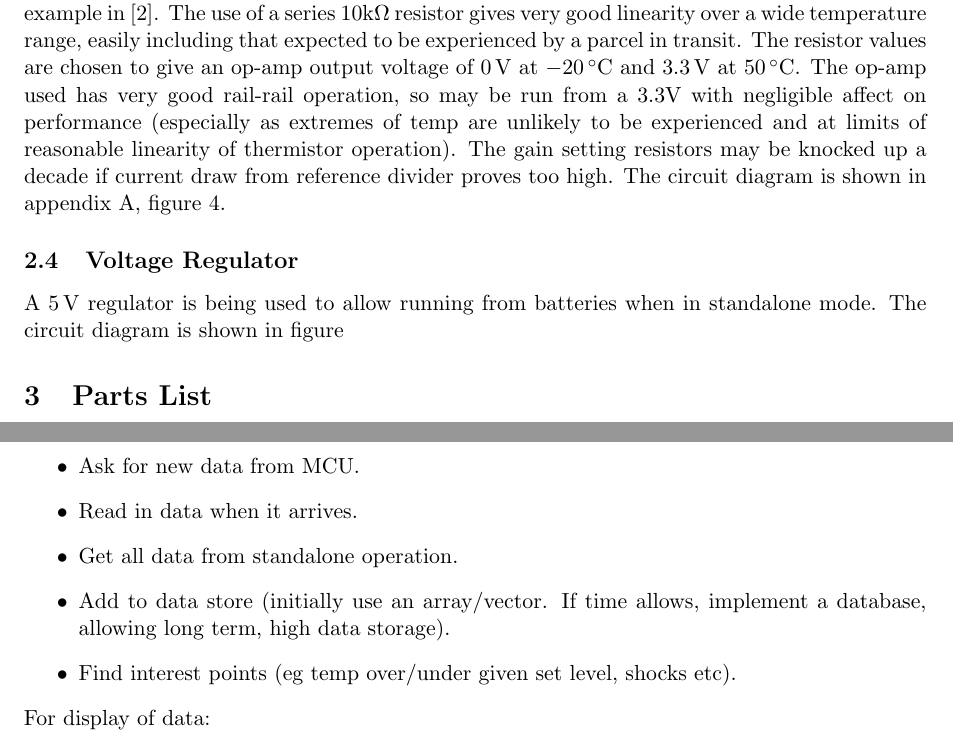
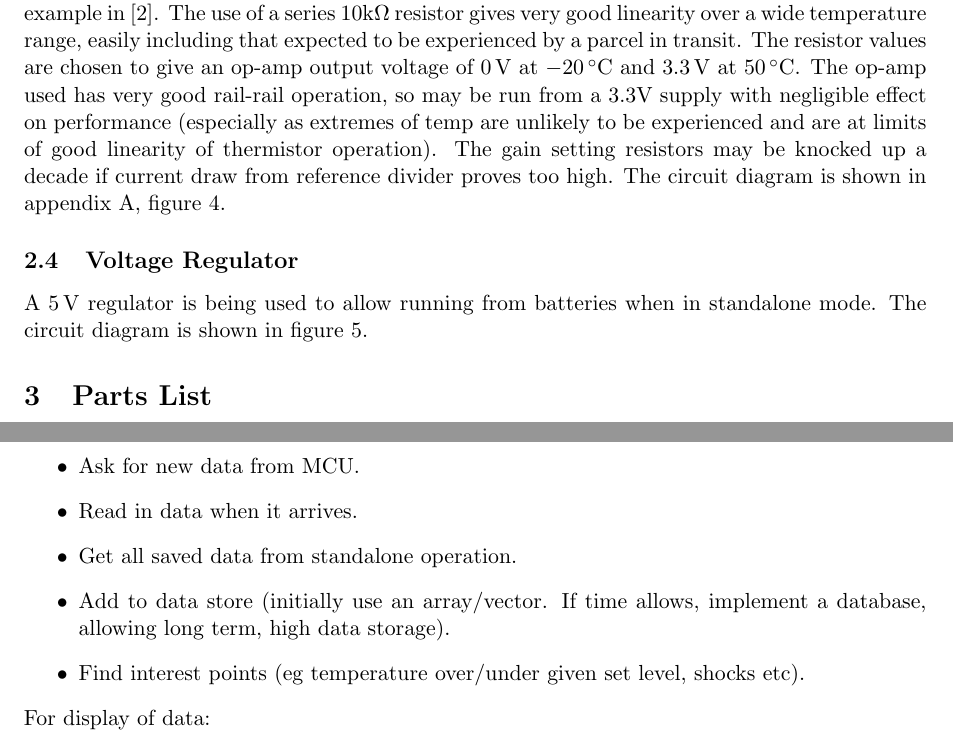
Before and after one commit to JamesGlanville/datalogger, a LaTeX document (Reports/Interim_Report.tex): two parts of pages 2 and 3 of 6, joined at a grey line, cut so that both start at the same text. Compiled offline with pdfLaTeX.

```diff
--- a/Reports/Interim_Report.tex
+++ b/Reports/Interim_Report.tex
@@ -98,9 +98,9 @@
 transit. The resistor values are chosen to give an op-amp output
 voltage of $0\,\mathrm{V}$ at $-20\,\mathrm{\degrees C}$ and
 $3.3\,\mathrm{V}$ at $50\,\mathrm{\degrees C}$. The op-amp used has
-very good rail-rail operation, so may be run from a 3.3V with
-negligible affect on performance (especially as extremes of temp are
-unlikely to be experienced and at limits of reasonable linearity of
+very good rail-rail operation, so may be run from a 3.3V supply with
+negligible effect on performance (especially as extremes of temp are
+unlikely to be experienced and are at limits of good linearity of
 thermistor operation). The gain setting resistors may be knocked up a
 decade if current draw from reference divider proves too high. The
 circuit diagram is shown in appendix \ref{sec:circuit-diagrams},
@@ -110,7 +110,7 @@
 
 A $5\,\mathrm{V}$ regulator is being used to allow running from
 batteries when in standalone mode. The circuit diagram is shown in
-figure
+figure \ref{fig:voltreg}.
 
 \section{Parts List}
 \label{sec:parts-list}
@@ -165,11 +165,12 @@
 \begin{itemize}
   \item Ask for new data from MCU.
   \item Read in data when it arrives.
-  \item Get all data from standalone operation.
+  \item Get all saved data from standalone operation.
   \item Add to data store (initially use an array/vector. If time
-    allows, implement a database, allowing long term, high data storage).
-  \item Find interest points (eg temp over/under given set level,
-    shocks etc).
+    allows, implement a database, allowing long term, high data
+    storage).
+  \item Find interest points (eg temperature over/under given set
+    level, shocks etc).
 \end{itemize}
 For display of data:
 \begin{itemize}
```
Also changed, not shown: Reports/Interim_Report.pdf, Reports/Interim_Report.tex (2 more changed lines).
